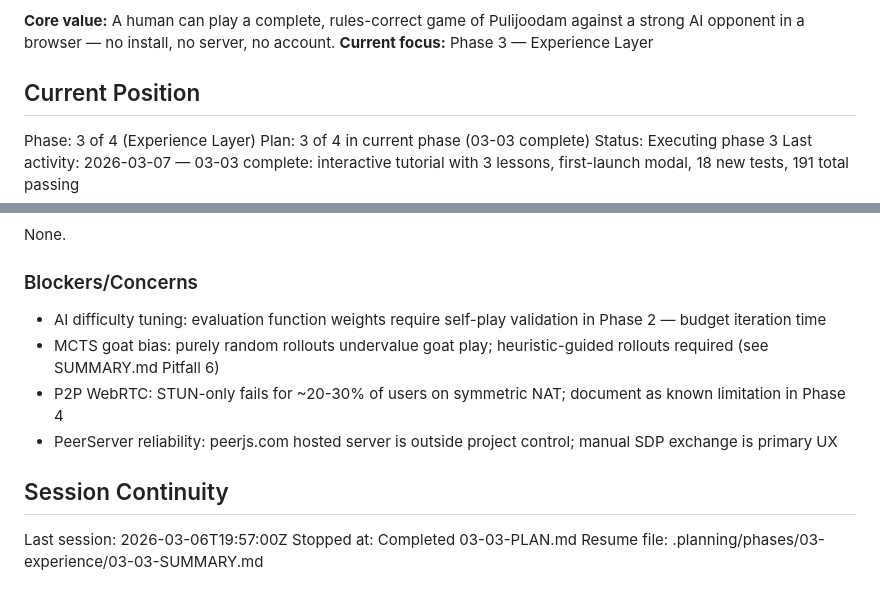
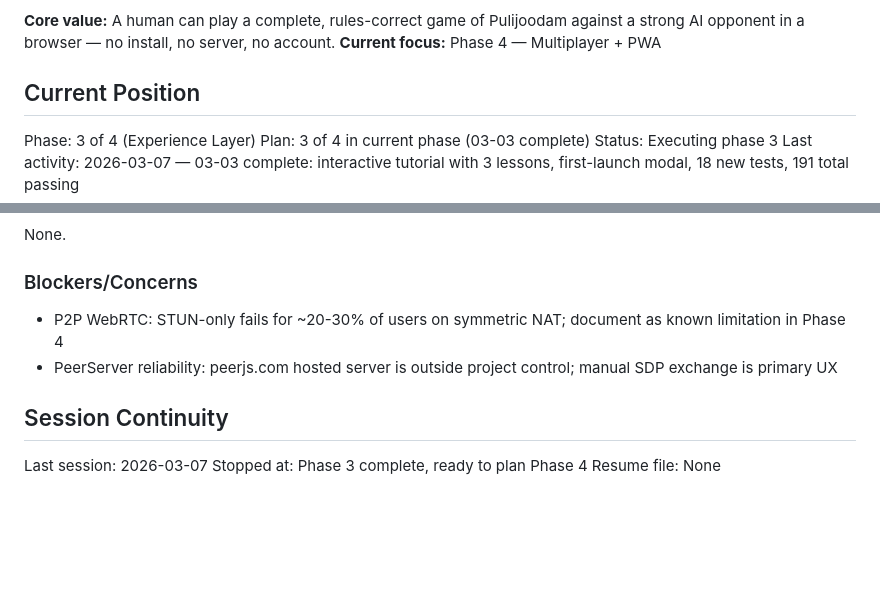
Before and after one commit to yogirk/pulijoodam, a Markdown page: .planning/STATE.md, 2 parts joined by grey strips. Drawn GitHub-style; blank space fills up the shorter version.

```diff
--- a/.planning/STATE.md
+++ b/.planning/STATE.md
@@ -22,6 +22,6 @@ See: .planning/PROJECT.md (updated 2026-03-04)
 
 **Core value:** A human can play a complete, rules-correct game of Pulijoodam against a strong AI opponent in a browser — no install, no server, no account.
-**Current focus:** Phase 3 — Experience Layer
+**Current focus:** Phase 4 — Multiplayer + PWA
 
 ## Current Position
 
@@ -114,13 +114,11 @@ None.
 
 ### Blockers/Concerns
 
-- AI difficulty tuning: evaluation function weights require self-play validation in Phase 2 — budget iteration time
-- MCTS goat bias: purely random rollouts undervalue goat play; heuristic-guided rollouts required (see SUMMARY.md Pitfall 6)
 - P2P WebRTC: STUN-only fails for ~20-30% of users on symmetric NAT; document as known limitation in Phase 4
 - PeerServer reliability: peerjs.com hosted server is outside project control; manual SDP exchange is primary UX
 
 ## Session Continuity
 
-Last session: 2026-03-06T19:57:00Z
-Stopped at: Completed 03-03-PLAN.md
-Resume file: .planning/phases/03-experience/03-03-SUMMARY.md
+Last session: 2026-03-07
+Stopped at: Phase 3 complete, ready to plan Phase 4
+Resume file: None
```
Also changed, not shown: other parts of .planning/STATE.md (+1 -1 lines), .planning/PROJECT.md (+11 -9 lines).
